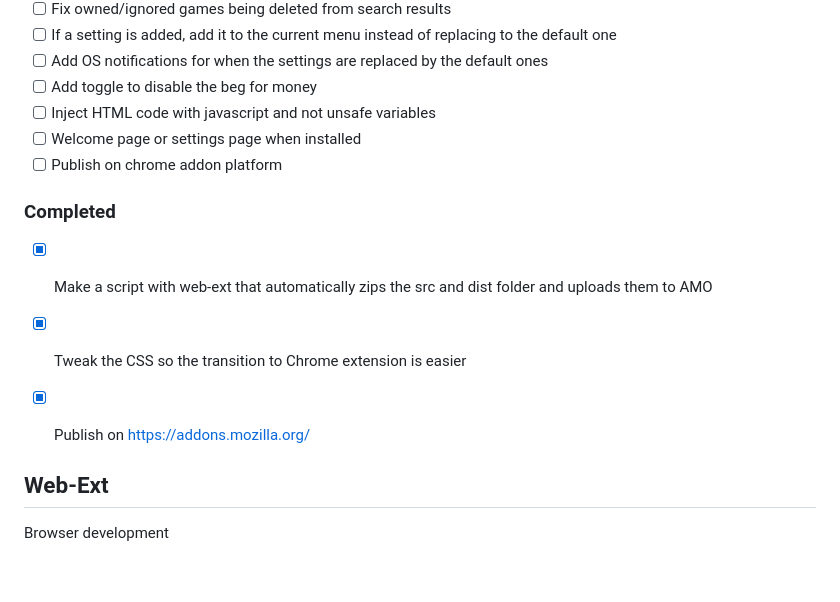
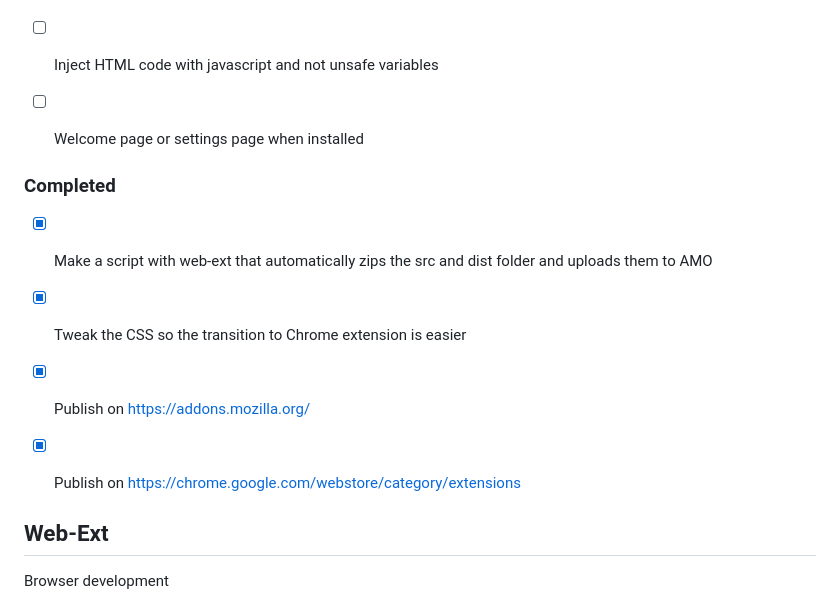
Before and after one commit to AlejandroAkbal/Steam-Little-Toolkit-Browser-Extension, a Markdown page: README.md, the part around the change printed below. Drawn GitHub-style; blank space fills up the shorter version.

```diff
--- a/README.md
+++ b/README.md
@@ -38,13 +38,14 @@ Console Notifications
 - [ ] Add toggle to disable the beg for money
 - [ ] Inject HTML code with javascript and not unsafe variables
 - [ ] Welcome page or settings page when installed
-- [ ] Publish on chrome addon platform
+
 
 ### Completed
 
 - [x] Make a script with web-ext that automatically zips the src and dist folder and uploads them to AMO
 - [x] Tweak the CSS so the transition to Chrome extension is easier
 - [x] Publish on https://addons.mozilla.org/
+- [x] Publish on https://chrome.google.com/webstore/category/extensions
 
 
 ## Web-Ext
```
Also changed, not shown: other parts of README.md (+1 -1 lines), README/images/Chrome_Graphical_Menu_1280x800.png (added).
